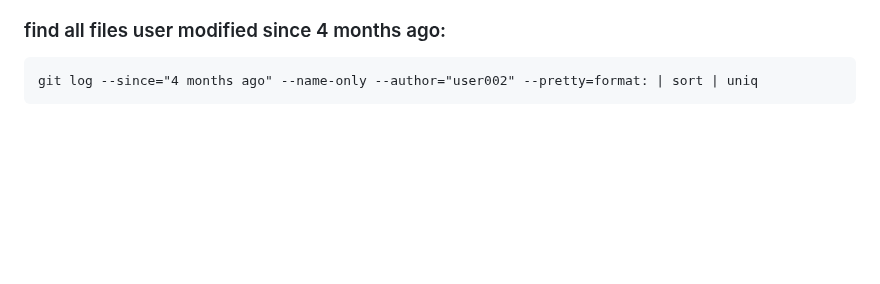
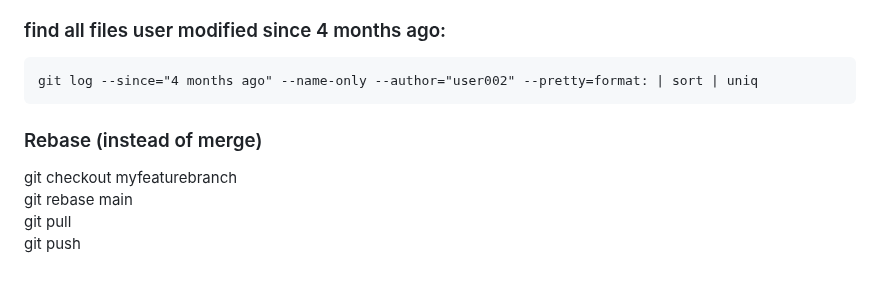
Before and after one commit to dhui808/software-concepts, a Markdown page: git/README.md, the part around the change. Rendered like a GitHub page; blank space fills up the shorter version.

```diff
--- a/git/README.md
+++ b/git/README.md
@@ -187,3 +187,9 @@
 
 ### find all files user modified since 4 months ago:
     git log --since="4 months ago" --name-only --author="user002" --pretty=format: | sort | uniq
+
+### Rebase (instead of merge)
+git checkout myfeaturebranch
+git rebase main
+git pull
+git push
```
